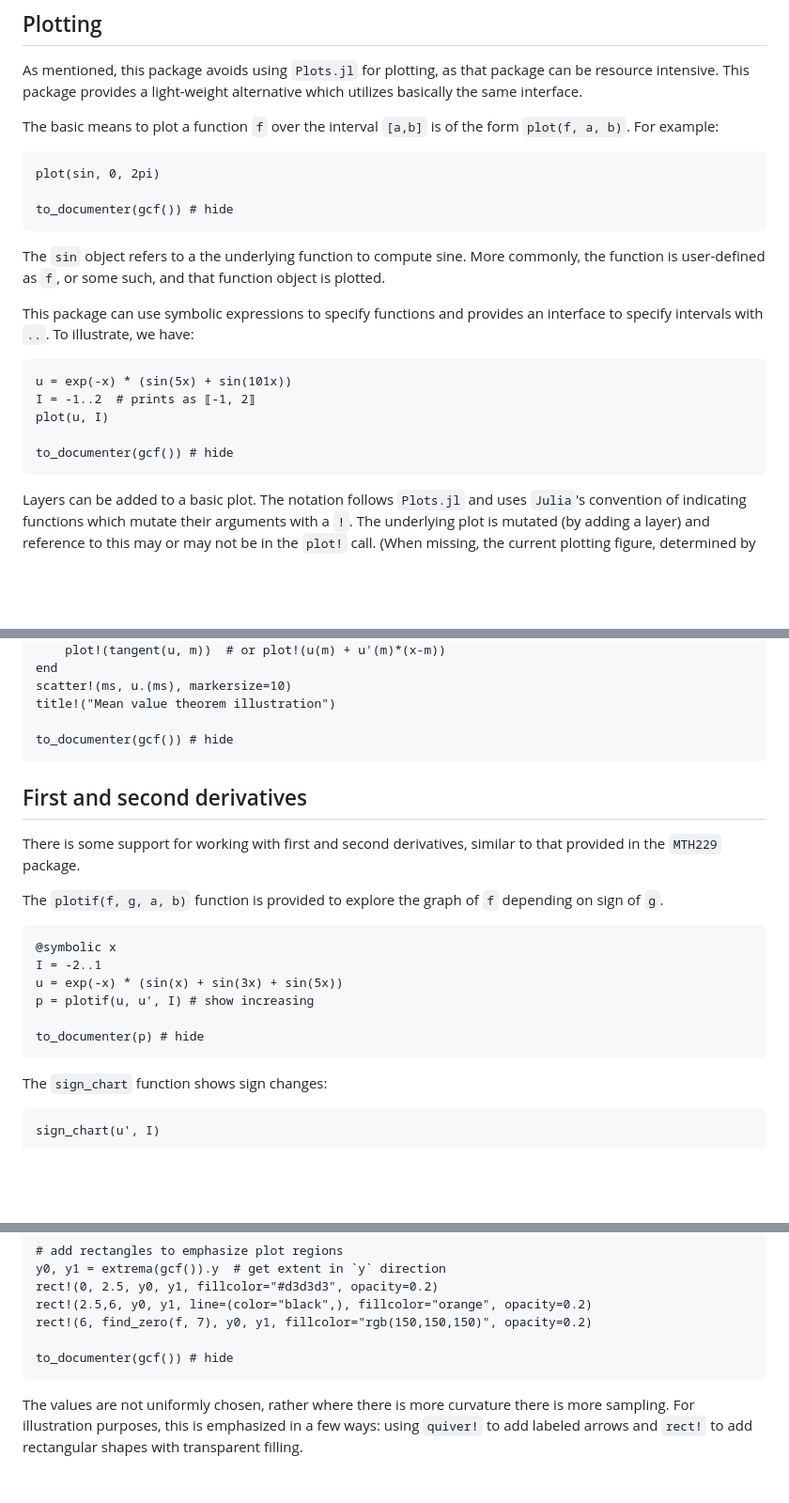
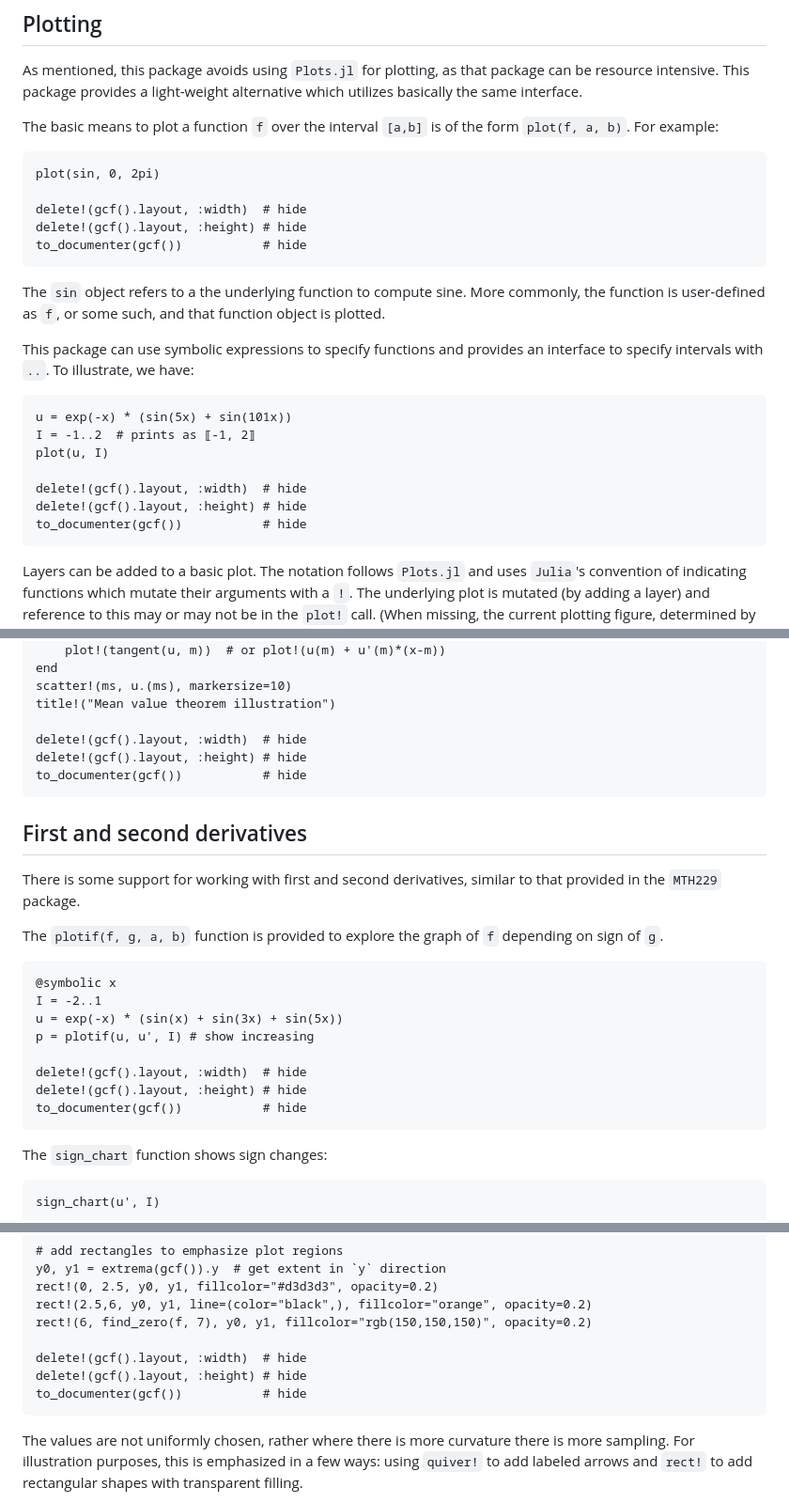
Before and after one commit to jverzani/MTH229Lite.jl, a Markdown page: docs/src/index.md, 3 parts joined by grey strips. Shown: that part at 94% size. Rendered like a GitHub page; blank space fills up the shorter version.

Commit message:
remove default size

````diff
--- a/docs/src/index.md
+++ b/docs/src/index.md
@@ -67,7 +67,9 @@ The basic means to plot a function `f` over the interval `[a,b]` is of the form
 ```@example lite
 plot(sin, 0, 2pi)
 
-to_documenter(gcf()) # hide
+delete!(gcf().layout, :width)  # hide
+delete!(gcf().layout, :height) # hide
+to_documenter(gcf())           # hide
 ```
 
 The `sin` object refers to a the underlying function to compute sine. More commonly, the function is user-defined as `f`, or some such, and that function object is plotted.
@@ -80,7 +82,9 @@ u = exp(-x) * (sin(5x) + sin(101x))
 I = -1..2  # prints as ⟦-1, 2⟧
 plot(u, I)
 
-to_documenter(gcf()) # hide
+delete!(gcf().layout, :width)  # hide
+delete!(gcf().layout, :height) # hide
+to_documenter(gcf())           # hide
 ```
 
 Layers can be added to a basic plot. The notation follows `Plots.jl` and uses `Julia`'s convention of indicating functions which mutate their arguments with a `!`. The underlying plot is mutated (by adding a layer) and reference to this may or may not be in the `plot!` call. (When missing, the current plotting figure, determined by `gcf()`, is used.)
@@ -217,7 +225,9 @@ end
 scatter!(ms, u.(ms), markersize=10)
 title!("Mean value theorem illustration")
 
-to_documenter(gcf()) # hide
+delete!(gcf().layout, :width)  # hide
+delete!(gcf().layout, :height) # hide
+to_documenter(gcf())           # hide
 ```
 
 ## First and second derivatives
@@ -232,7 +242,9 @@ I = -2..1
 u = exp(-x) * (sin(x) + sin(3x) + sin(5x))
 p = plotif(u, u', I) # show increasing
 
-to_documenter(p) # hide
+delete!(gcf().layout, :width)  # hide
+delete!(gcf().layout, :height) # hide
+to_documenter(gcf())           # hide
 ```
 
 The `sign_chart` function shows sign changes:
@@ -349,7 +363,9 @@ rect!(0, 2.5, y0, y1, fillcolor="#d3d3d3", opacity=0.2)
 rect!(2.5,6, y0, y1, line=(color="black",), fillcolor="orange", opacity=0.2)
 rect!(6, find_zero(f, 7), y0, y1, fillcolor="rgb(150,150,150)", opacity=0.2)
 
-to_documenter(gcf()) # hide
+delete!(gcf().layout, :width)  # hide
+delete!(gcf().layout, :height) # hide
+to_documenter(gcf())           # hide
 ```
 
 The values are not uniformly chosen, rather where there is more curvature there is more sampling. For illustration purposes, this is emphasized in a few ways: using `quiver!` to add labeled arrows and `rect!` to add rectangular shapes with transparent filling.
````
Also changed, not shown: other parts of docs/src/index.md (+9 -3 lines).
